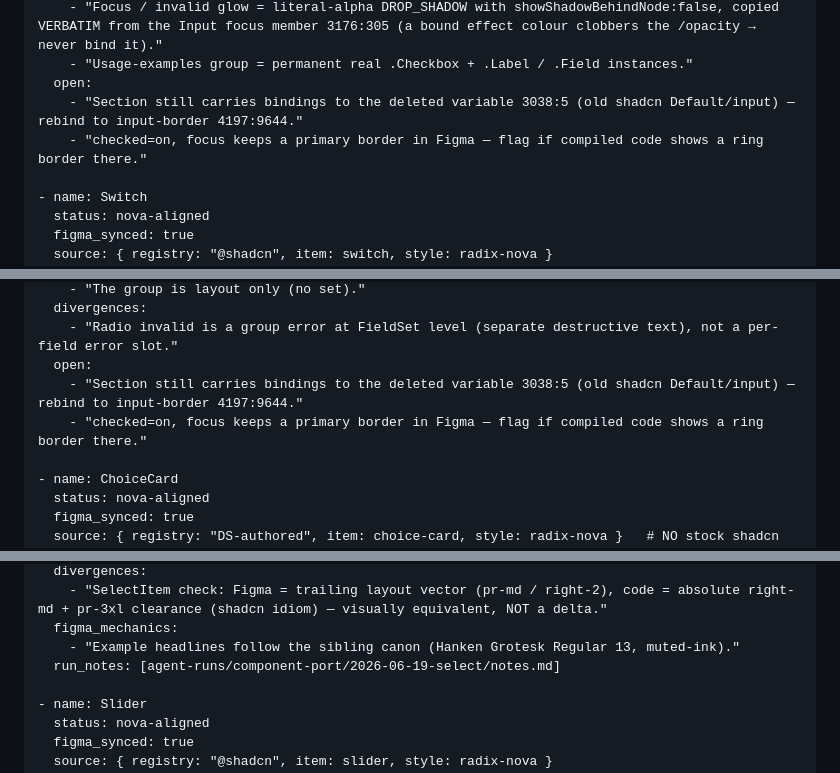
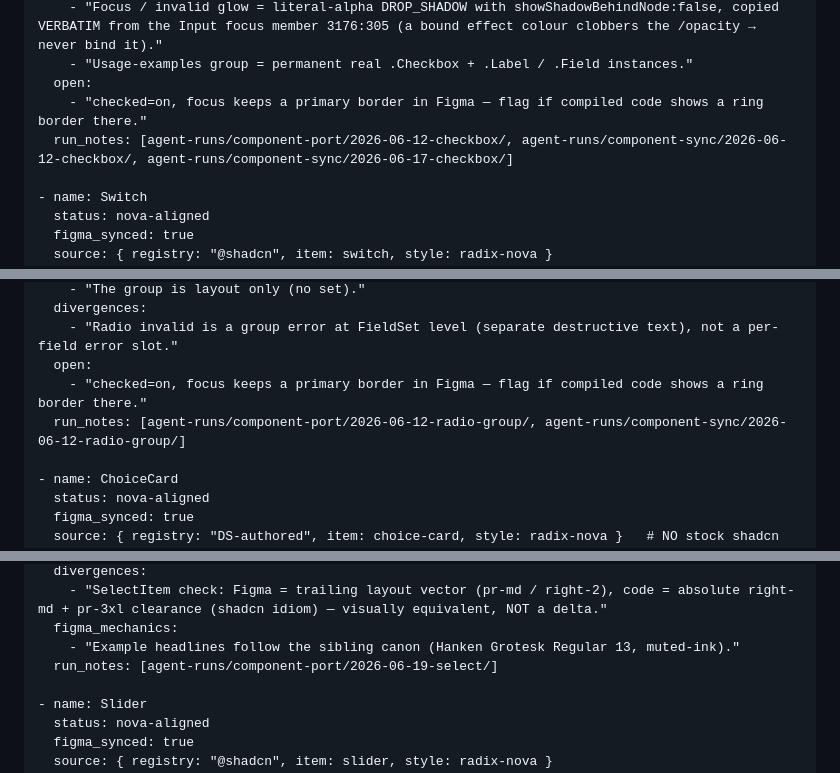
Before and after one commit to nmedias/agentport, a Markdown page: design-docs/design-system/components-reference.md, 3 parts joined by grey strips. Rendered like a GitHub page.

```diff
--- a/design-docs/design-system/components-reference.md
+++ b/design-docs/design-system/components-reference.md
@@ -610,8 +624,8 @@ open:
     - "Focus / invalid glow = literal-alpha DROP_SHADOW with showShadowBehindNode:false, copied VERBATIM from the Input focus member 3176:305 (a bound effect colour clobbers the /opacity → never bind it)."
     - "Usage-examples group = permanent real .Checkbox + .Label / .Field instances."
   open:
-    - "Section still carries bindings to the deleted variable 3038:5 (old shadcn Default/input) — rebind to input-border 4197:9644."
     - "checked=on, focus keeps a primary border in Figma — flag if compiled code shows a ring border there."
+  run_notes: [agent-runs/component-port/2026-06-12-checkbox/, agent-runs/component-sync/2026-06-12-checkbox/, agent-runs/component-sync/2026-06-17-checkbox/]
 
 - name: Switch
   status: nova-aligned
@@ -701,8 +714,8 @@ open:
   divergences:
     - "Radio invalid is a group error at FieldSet level (separate destructive text), not a per-field error slot."
   open:
-    - "Section still carries bindings to the deleted variable 3038:5 (old shadcn Default/input) — rebind to input-border 4197:9644."
     - "checked=on, focus keeps a primary border in Figma — flag if compiled code shows a ring border there."
+  run_notes: [agent-runs/component-port/2026-06-12-radio-group/, agent-runs/component-sync/2026-06-12-radio-group/]
 
 - name: ChoiceCard
   status: nova-aligned
@@ -820,7 +834,7 @@ open:
     - "SelectItem check: Figma = trailing layout vector (pr-md / right-2), code = absolute right-md + pr-3xl clearance (shadcn idiom) — visually equivalent, NOT a delta."
   figma_mechanics:
     - "Example headlines follow the sibling canon (Hanken Grotesk Regular 13, muted-ink)."
-  run_notes: [agent-runs/component-port/2026-06-19-select/notes.md]
+  run_notes: [agent-runs/component-port/2026-06-19-select/]
 
 - name: Slider
   status: nova-aligned
```
Also changed, not shown: other parts of design-docs/design-system/components-reference.md (+23 -8 lines), design-docs/design-system/component-changelog.md (+3 -1 lines).
